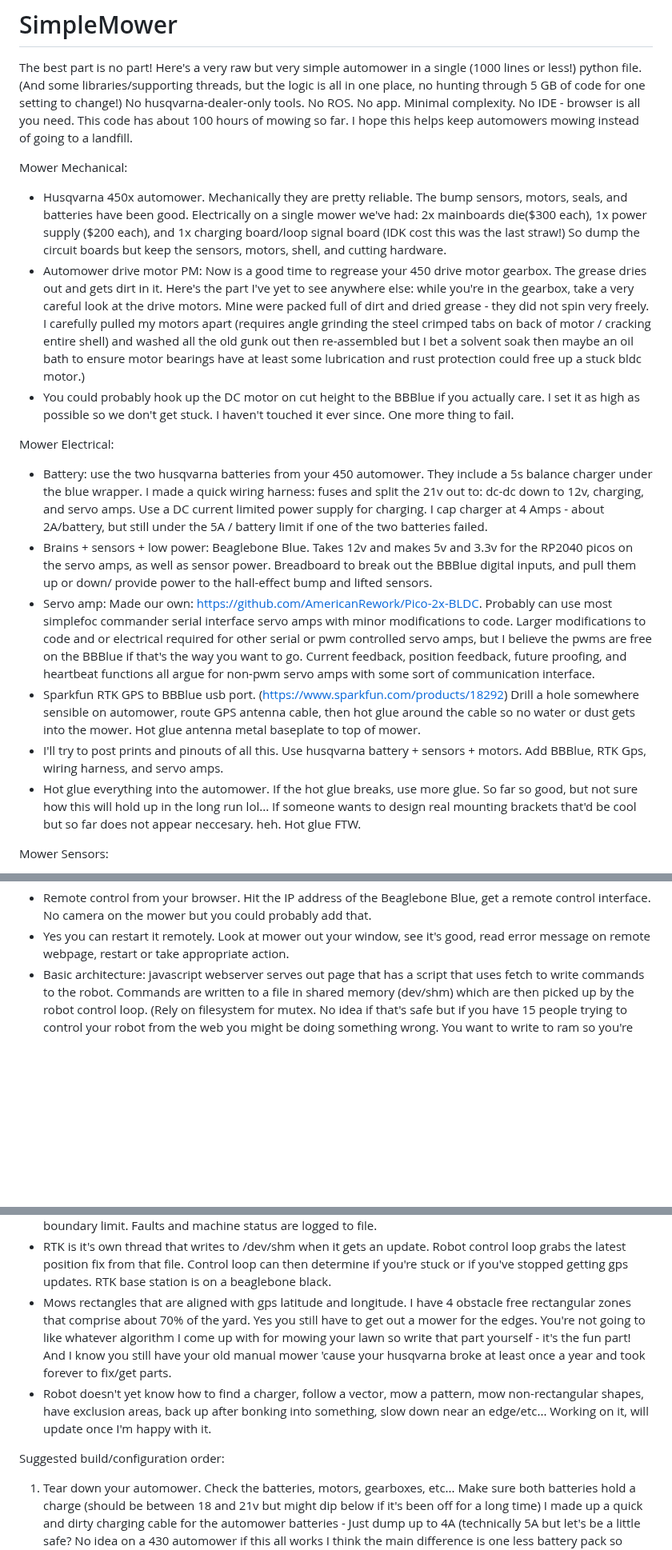
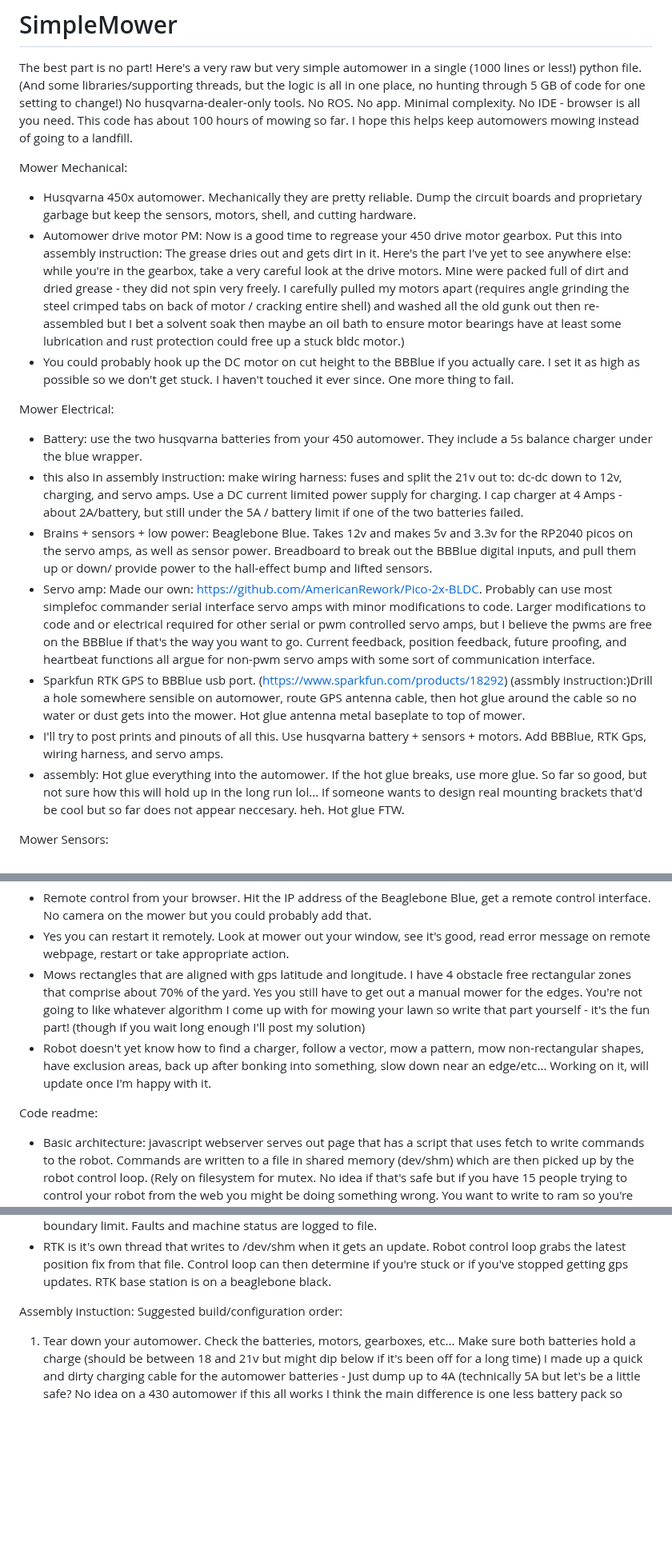
Before and after one commit to AmericanRework/SimpleMower, a Markdown page: README.md, 3 parts joined by grey strips. Shown at 80% size. GitHub-like rendering; blank space fills up the shorter version.

```diff
--- a/README.md
+++ b/README.md
@@ -3,17 +3,18 @@ The best part is no part!  Here's a very raw but very simple automower in a sing
 
 
 Mower Mechanical:
-  - Husqvarna 450x automower. Mechanically they are pretty reliable. The bump sensors, motors, seals, and batteries have been good. Electrically on a single mower we've had: 2x mainboards die($300 each), 1x power supply ($200 each), and 1x charging board/loop signal board (IDK cost this was the last straw!) So dump the circuit boards but keep the sensors, motors, shell, and cutting hardware.
-  - Automower drive motor PM: Now is a good time to regrease your 450 drive motor gearbox. The grease dries out and gets dirt in it. Here's the part I've yet to see anywhere else: while you're in the gearbox, take a very careful look at the drive motors. Mine were packed full of dirt and dried grease - they did not spin very freely. I carefully pulled my motors apart (requires angle grinding the steel crimped tabs on back of motor / cracking entire shell) and washed all the old gunk out then re-assembled but I bet a solvent soak then maybe an oil bath to ensure motor bearings have at least some lubrication and rust protection could free up a stuck bldc motor.)
+  - Husqvarna 450x automower. Mechanically they are pretty reliable. Dump the circuit boards and proprietary garbage but keep the sensors, motors, shell, and cutting hardware.
+  - Automower drive motor PM: Now is a good time to regrease your 450 drive motor gearbox. Put this into assembly instruction: The grease dries out and gets dirt in it. Here's the part I've yet to see anywhere else: while you're in the gearbox, take a very careful look at the drive motors. Mine were packed full of dirt and dried grease - they did not spin very freely. I carefully pulled my motors apart (requires angle grinding the steel crimped tabs on back of motor / cracking entire shell) and washed all the old gunk out then re-assembled but I bet a solvent soak then maybe an oil bath to ensure motor bearings have at least some lubrication and rust protection could free up a stuck bldc motor.)
   - You could probably hook up the DC motor on cut height to the BBBlue if you actually care. I set it as high as possible so we don't get stuck. I haven't touched it ever since. One more thing to fail.
 
 Mower Electrical:
-  - Battery: use the two husqvarna batteries from your 450 automower. They include a 5s balance charger under the blue wrapper. I made a quick wiring harness: fuses and split the 21v out to: dc-dc down to 12v, charging, and servo amps. Use a DC current limited power supply for charging. I cap charger at 4 Amps - about 2A/battery, but still under the 5A / battery limit if one of the two batteries failed.
+  - Battery: use the two husqvarna batteries from your 450 automower. They include a 5s balance charger under the blue wrapper.
+  - this also in assembly instruction: make wiring harness: fuses and split the 21v out to: dc-dc down to 12v, charging, and servo amps. Use a DC current limited power supply for charging. I cap charger at 4 Amps - about 2A/battery, but still under the 5A / battery limit if one of the two batteries failed.
   - Brains + sensors + low power: Beaglebone Blue. Takes 12v and makes 5v and 3.3v for the RP2040 picos on the servo amps, as well as sensor power. Breadboard to break out the BBBlue digital inputs, and pull them up or down/ provide power to the hall-effect bump and lifted sensors.
   - Servo amp: Made our own: https://github.com/AmericanRework/Pico-2x-BLDC. Probably can use most simplefoc commander serial interface servo amps with minor modifications to code. Larger modifications to code and or electrical required for other serial or pwm controlled servo amps, but I believe the pwms are free on the BBBlue if that's the way you want to go. Current feedback, position feedback, future proofing, and heartbeat functions all argue for non-pwm servo amps with some sort of communication interface.
-  - Sparkfun RTK GPS to BBBlue usb port. (https://www.sparkfun.com/products/18292) Drill a hole somewhere sensible on automower, route GPS antenna cable, then hot glue around the cable so no water or dust gets into the mower. Hot glue antenna metal baseplate to top of mower.
+  - Sparkfun RTK GPS to BBBlue usb port. (https://www.sparkfun.com/products/18292) (assmbly instruction:)Drill a hole somewhere sensible on automower, route GPS antenna cable, then hot glue around the cable so no water or dust gets into the mower. Hot glue antenna metal baseplate to top of mower.
   - I'll try to post prints and pinouts of all this. Use husqvarna battery + sensors + motors. Add BBBlue, RTK Gps, wiring harness, and servo amps.
-  - Hot glue everything into the automower. If the hot glue breaks, use more glue. So far so good, but not sure how this will hold up in the long run lol... If someone wants to design real mounting brackets that'd be cool but so far does not appear neccesary. heh. Hot glue FTW.
+  - assembly: Hot glue everything into the automower. If the hot glue breaks, use more glue. So far so good, but not sure how this will hold up in the long run lol... If someone wants to design real mounting brackets that'd be cool but so far does not appear neccesary. heh. Hot glue FTW.
 
 Mower Sensors:
   - RTK GPS: SEMU consulting are my hero. (https://github.com/semuconsulting) We use two of their libraries, but you might also use their open source linux GUI for just testing out the ZED-F9P hardware at first.
@@ -26,13 +27,17 @@ RTK Base station:
 Mower Software:
   -  Remote control from your browser. Hit the IP address of the Beaglebone Blue, get a remote control interface. No camera on the mower but you could probably add that.
   - Yes you can restart it remotely. Look at mower out your window, see it's good, read error message on remote webpage, restart or take appropriate action.
+  - Mows rectangles that are aligned with gps latitude and longitude. I have 4 obstacle free rectangular zones that comprise about 70% of the yard. Yes you still have to get out a manual mower for the edges. You're not going to like whatever algorithm I come up with for mowing your lawn so write that part yourself - it's the fun part! (though if you wait long enough I'll post my solution)
+  - Robot doesn't yet know how to find a charger, follow a vector, mow a pattern, mow non-rectangular shapes, have exclusion areas, back up after bonking into something, slow down near an edge/etc... Working on it, will update once I'm happy with it.
+
+
+Code readme:
   - Basic architecture: javascript webserver serves out page that has a script that uses fetch to write commands to the robot. Commands are written to a file in shared memory (dev/shm) which are then picked up by the robot control loop. (Rely on filesystem for mutex. No idea if that's safe but if you have 15 people trying to control your robot from the web you might be doing something wrong. You want to write to ram so you're not hammering writes into flash memory.) The control loop in turn writes a status file that is dumped into the reply by the webserver and returned to the client as part of the fetch.
   - Robot control loop runs twice a second, checking for stuff like over-current, bumping into obstacles etc... and stops if any of these reasons to fault are met. Control loop also reads an input key from the webserver remote contorl. Faults are temporarily reset by a user attempting to drive in a new direction, but if the fault is still on in 5 seconds, it'll stop again. One of the driving modes is 'g' for gps mode! If you press g, we use a simple auto mode where we start checking gps coordinate boundaries vs our current position and if you get close to a boundary we spin around and head back the other way. Robot will full stop if it exceeds the boundary limit. Faults and machine status are logged to file.
   - RTK is it's own thread that writes to /dev/shm when it gets an update. Robot control loop grabs the latest position fix from that file. Control loop can then determine if you're stuck or if you've stopped getting gps updates. RTK base station is on a beaglebone black.
-  - Mows rectangles that are aligned with gps latitude and longitude. I have 4 obstacle free rectangular zones that comprise about 70% of the yard. Yes you still have to get out a mower for the edges. You're not going to like whatever algorithm I come up with for mowing your lawn so write that part yourself - it's the fun part! And I know you still have your old manual mower 'cause your husqvarna broke at least once a year and took forever to fix/get parts.
-  - Robot doesn't yet know how to find a charger, follow a vector, mow a pattern, mow non-rectangular shapes, have exclusion areas, back up after bonking into something, slow down near an edge/etc... Working on it, will update once I'm happy with it.
 
 
+Assembly instuction:
 Suggested build/configuration order:
 1. Tear down your automower. Check the batteries, motors, gearboxes, etc... Make sure both batteries hold a charge (should be between 18 and 21v but might dip below if it's been off for a long time) I made up a quick and dirty charging cable for the automower batteries - Just dump up to 4A (technically 5A but let's be a little safe? No idea on a 430 automower if this all works I think the main difference is one less battery pack so probably works great) down the red and black of the battery cables that works to charge a battery using the stock balance charger even if it's out of the robot.
 2. Select and build/design/buy a servo amp or ESC or whatever. Get it spinning the automower motors. If it helps, the Pico-2x-BLDC linked earlier has pinouts for the automower motor plugs. Put a new plug on cut motor so it matches the drive motors.
```
